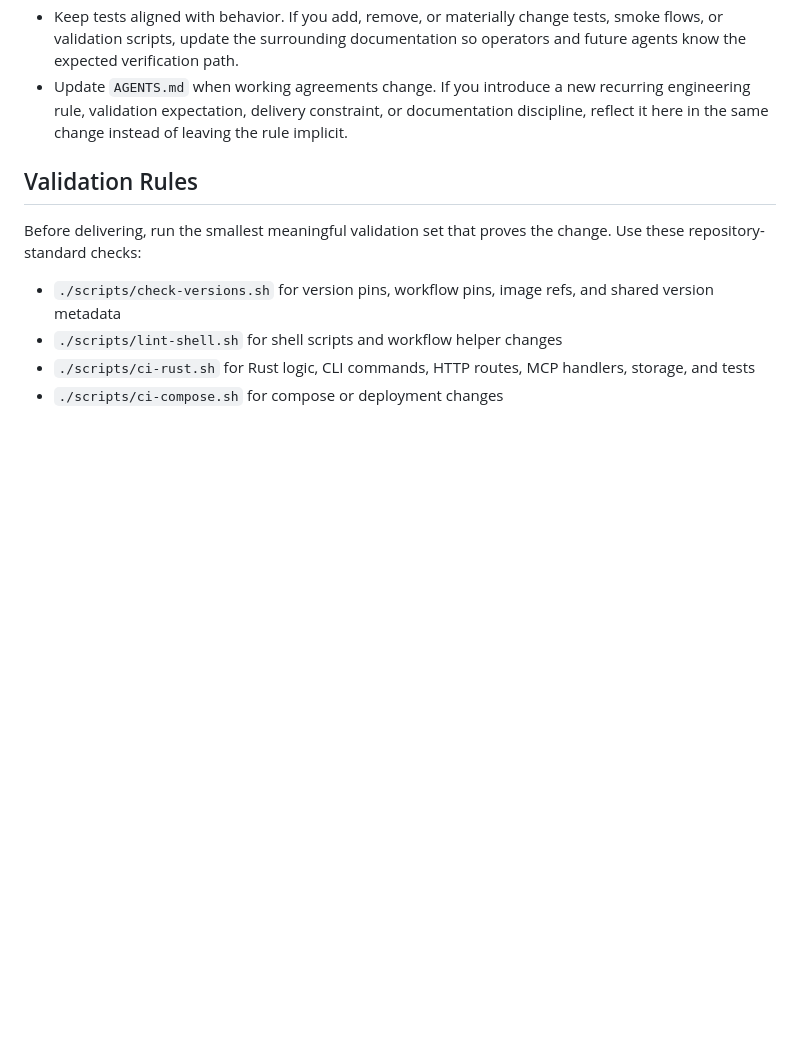
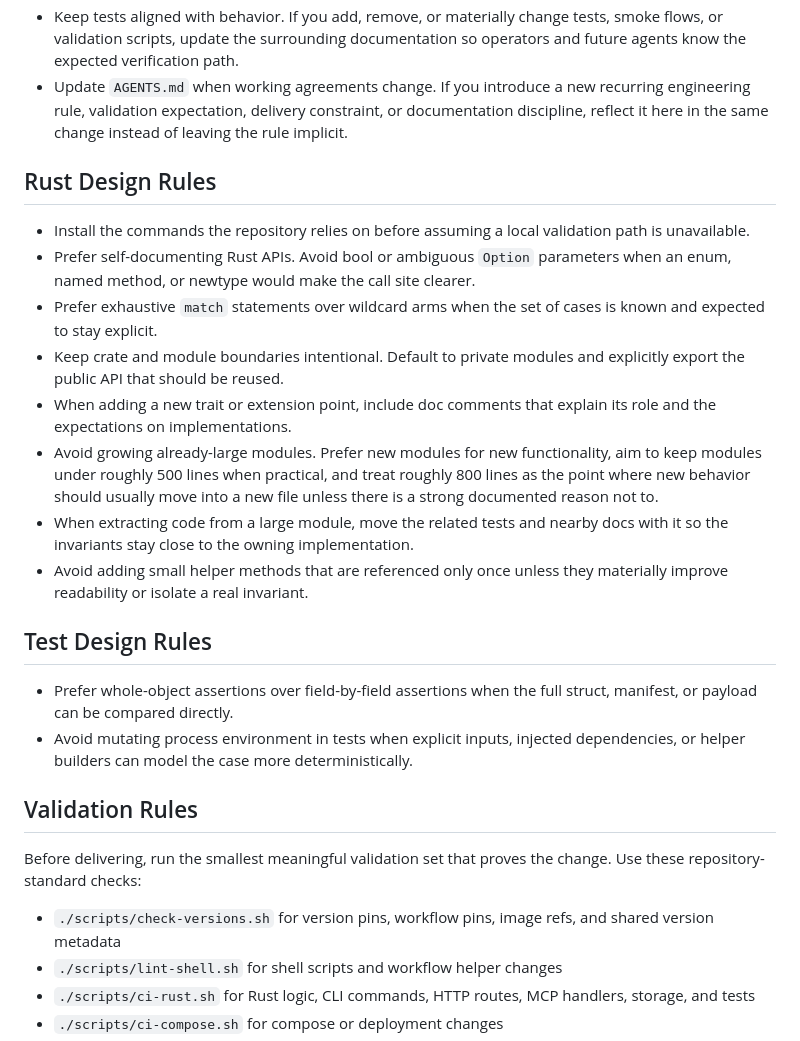
Before and after one commit to taras-kolodchyn/catalyst-continuum, a Markdown page: AGENTS.md, the part around the change. Drawn GitHub-style; blank space fills up the shorter version.

Commit message:
Refine repository agent guidance

```diff
--- a/AGENTS.md
+++ b/AGENTS.md
@@ -39,6 +39,22 @@ When the change touches agent integrations or MCP behavior, also review:
 - Keep docs aligned with behavior. If commands, ports, workflows, artifacts, or operator steps change, update the relevant docs in the same change.
 - Keep tests aligned with behavior. If you add, remove, or materially change tests, smoke flows, or validation scripts, update the surrounding documentation so operators and future agents know the expected verification path.
 - Update `AGENTS.md` when working agreements change. If you introduce a new recurring engineering rule, validation expectation, delivery constraint, or documentation discipline, reflect it here in the same change instead of leaving the rule implicit.
+
+## Rust Design Rules
+
+- Install the commands the repository relies on before assuming a local validation path is unavailable.
+- Prefer self-documenting Rust APIs. Avoid bool or ambiguous `Option` parameters when an enum, named method, or newtype would make the call site clearer.
+- Prefer exhaustive `match` statements over wildcard arms when the set of cases is known and expected to stay explicit.
+- Keep crate and module boundaries intentional. Default to private modules and explicitly export the public API that should be reused.
+- When adding a new trait or extension point, include doc comments that explain its role and the expectations on implementations.
+- Avoid growing already-large modules. Prefer new modules for new functionality, aim to keep modules under roughly 500 lines when practical, and treat roughly 800 lines as the point where new behavior should usually move into a new file unless there is a strong documented reason not to.
+- When extracting code from a large module, move the related tests and nearby docs with it so the invariants stay close to the owning implementation.
+- Avoid adding small helper methods that are referenced only once unless they materially improve readability or isolate a real invariant.
+
+## Test Design Rules
+
+- Prefer whole-object assertions over field-by-field assertions when the full struct, manifest, or payload can be compared directly.
+- Avoid mutating process environment in tests when explicit inputs, injected dependencies, or helper builders can model the case more deterministically.
 
 ## Validation Rules
 
```
